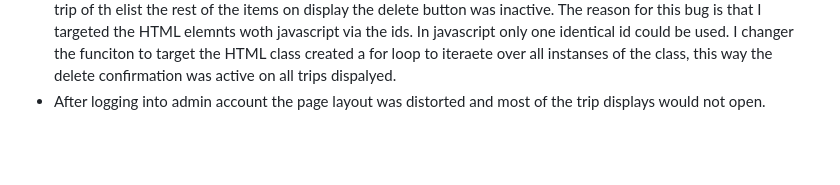
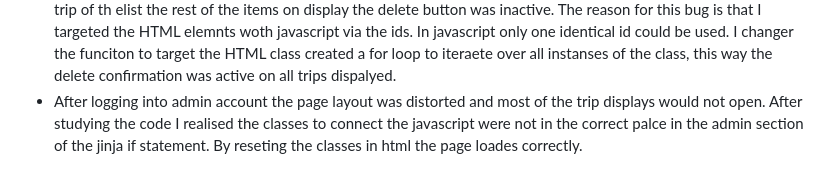
Before and after one commit to e-h-dev/trip-discoverer, a Markdown page: README.md, the part around the change. Drawn GitHub-style; blank space fills up the shorter version.

Commit message:
Add to bug section of README.md

```diff
--- a/README.md
+++ b/README.md
@@ -79,3 +79,5 @@ To fix this bug I wrote the html for the confirmaton and hid it with dispaly non
 - This above fix was not good enough as this caused a second bug. The javascript funciton only worked on the first trip of th elist the rest of the items on display the delete button was inactive.
 The reason for this bug is that I targeted the HTML elemnts woth javascript via the ids. In javascript only one identical id could be used. I changer the funciton to target the HTML class created a for loop to iteraete over all instanses of the class, this way the delete confirmation was active on all trips dispalyed.
 - After logging into admin account the page layout was distorted and most of the trip displays would not open.
+After studying the code I realised the classes to connect the javascript were not in the correct palce in the admin section of the jinja if statement.
+By reseting the classes in html the page loades correctly.
```
